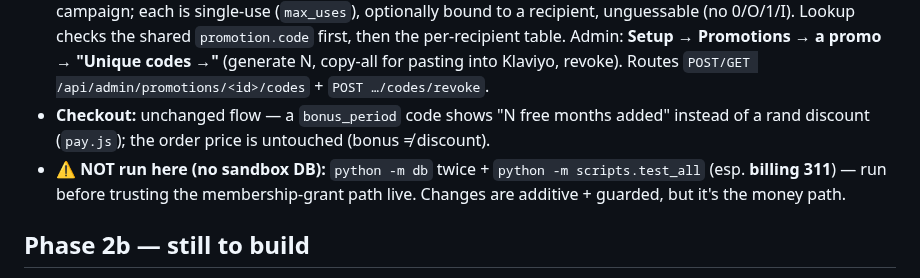
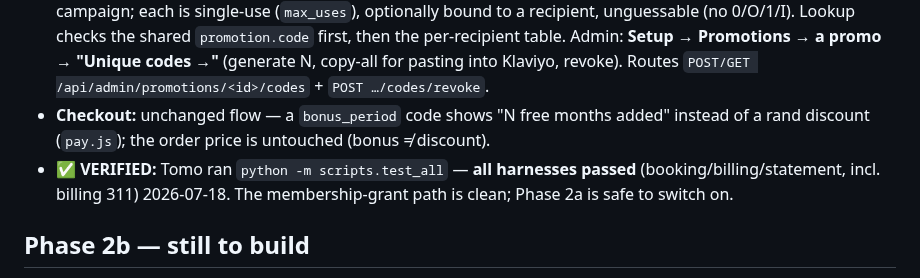
Before and after one commit to NxtPoint/courtflow, a Markdown page: docs/specs/PROMOTIONS-ENGINE.md, the part around the change. GitHub-like rendering.

Commit message:
docs(promotions): Phase 2a verified — harnesses green
Tomo ran test_all; all harnesses passed (incl. billing 311). The
bonus_period membership-grant path is clean and safe to go live.

Co-Authored-By: Claude Opus 4.8 (1M context) <noreply@anthropic.com>

```diff
--- a/docs/specs/PROMOTIONS-ENGINE.md
+++ b/docs/specs/PROMOTIONS-ENGINE.md
@@ -17,8 +17,8 @@ membership) + unique per-recipient codes.** Remaining (Phase 2b): `bonus_units`
   /api/admin/promotions/<id>/codes` + `POST …/codes/revoke`.
 - **Checkout:** unchanged flow — a `bonus_period` code shows "N free months added" instead of a rand discount
   (`pay.js`); the order price is untouched (bonus ≠ discount).
-- **⚠️ NOT run here (no sandbox DB):** `python -m db` twice + `python -m scripts.test_all` (esp. **billing 311**)
-  — run before trusting the membership-grant path live. Changes are additive + guarded, but it's the money path.
+- **✅ VERIFIED:** Tomo ran `python -m scripts.test_all` — **all harnesses passed** (booking/billing/statement,
+  incl. billing 311) 2026-07-18. The membership-grant path is clean; Phase 2a is safe to switch on.
 
 ## Phase 2b — still to build
 - **`bonus_units`** (packs): "buy a 10-pack, get 12" — add free sessions via the existing `adjust_wallet`
```
